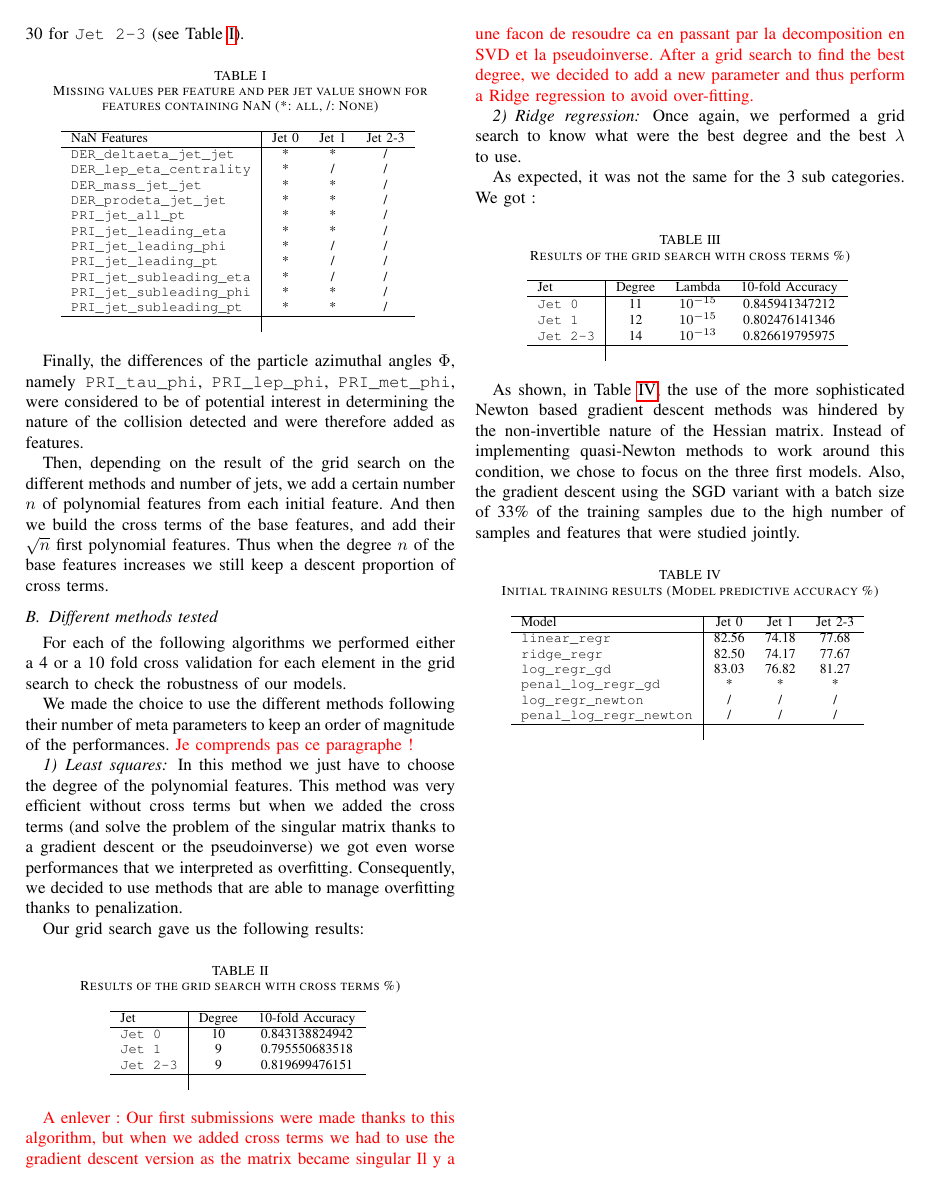
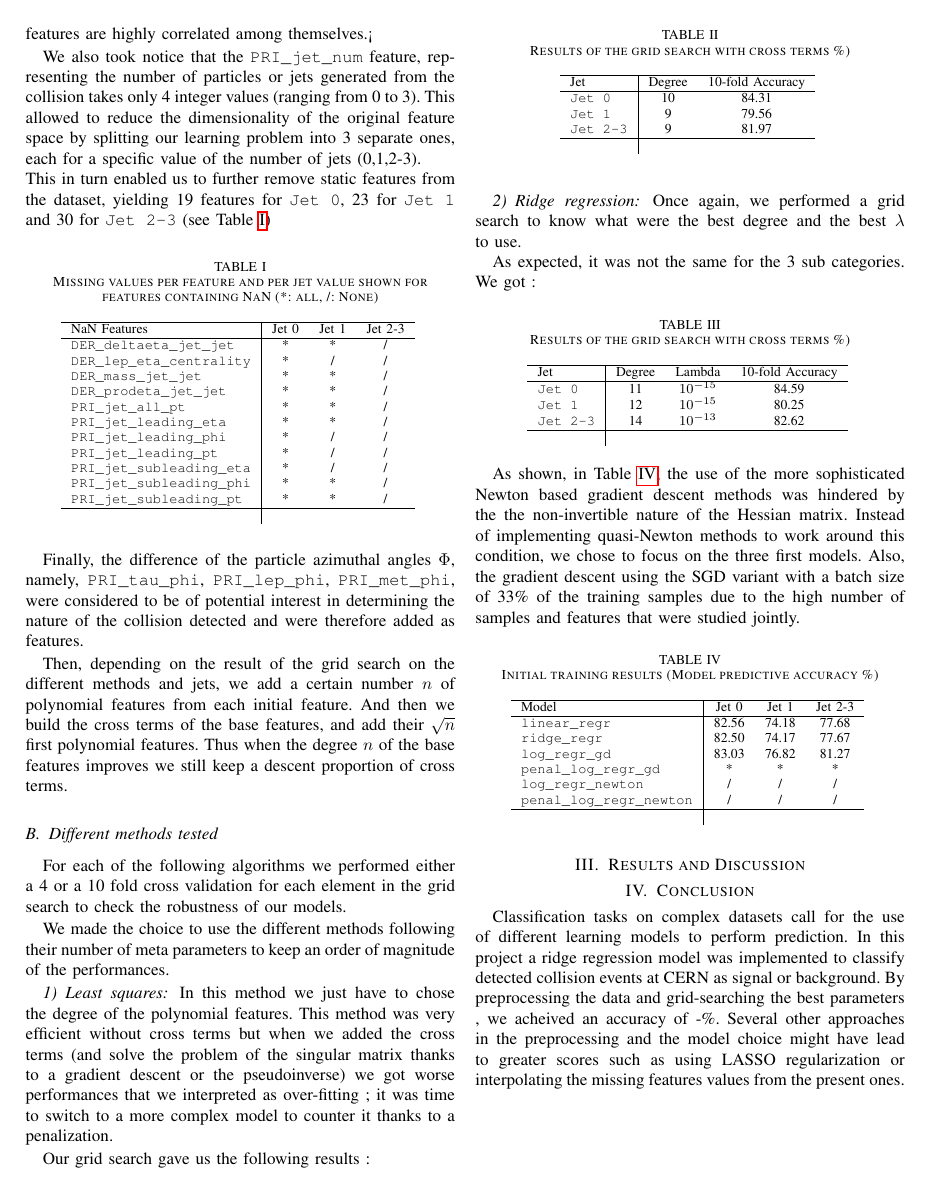
Before and after one commit to clercrobin/machine_learning_projet1, a LaTeX paper (report/main.tex): page 2 of 2. Compiled offline with pdfLaTeX.

Commit message:
Changed % precision plus added conclusion and discussion sections

```diff
--- a/report/main.tex
+++ b/report/main.tex
@@ -61,12 +58,10 @@ The \verb+PRI_jet_num+ feature (a jet is a particle) is interesting because our
 \label{fig_corr}
 \end{figure}
 
-We can see that the primitive features are highly correlated.
+An additional exploratory analysis via the pairwise correlation matrix (cf \ref{fig_corr}) reveals a clear cutoff between primitive and derivative features (starting around index 14) where  primitive features are highly correlated among themselves.¡
 
-We also took notice that the \verb+PRI_jet_num+ feature representing the number of particles or jets generated from the collision takes only 4 integer values (ranging from 0 to 3). This allowed to reduce the dimensionality of the original feature space by splitting our learning problem into 3 separate ones: one for each specific value of the number of jets (0, 1, 2-3).
-
-This in turn enabled us to further remove static features from the dataset, yielding 19 features for  \verb+Jet 0+, 23 for \verb+Jet 1+ and 30 for \verb+Jet 2-3+ (see Table \ref{tab_feats}).
-
+We also took notice that the \verb+PRI_jet_num+ feature, representing the number of particles or jets generated from the collision takes only 4 integer values (ranging from 0 to 3). This allowed to reduce the dimensionality of the original feature space by splitting our learning problem into 3 separate ones, each for a specific value of the number of jets (0,1,2-3).\\
+This in turn enabled us to further remove static features from the dataset, yielding 19 features for  \verb+Jet 0+, 23 for \verb+Jet 1+ and 30 for \verb+Jet 2-3+ (see Table \ref{tab_feats})
 \begin{table}[h!]
 \centering
 \caption{Missing values per feature and per jet value shown for features containing NaN (*: all, /: None)}
@@ -92,21 +87,21 @@ This in turn enabled us to further remove static features from the dataset, yiel
 \end{tabular}
 \end{table}
 
-Finally, the differences of the particle azimuthal angles $\Phi$, namely \verb+PRI_tau_phi+, \verb+PRI_lep_phi+, \verb+PRI_met_phi+, were considered to be of potential interest in determining the nature of the collision detected and were therefore added as features.
+Finally, the difference of the particle azimuthal angles $\Phi$, namely, \verb+PRI_tau_phi+, \verb+PRI_lep_phi+, \verb+PRI_met_phi+, were considered to be of potential interest  in determining the nature of the collision detected and were therefore added as features.
 
-Then, depending on the result of the grid search on the different methods and number of jets, we add a certain number $n$ of polynomial features from each initial feature. And then we build the cross terms of the base features, and add their $\sqrt{n}$ first polynomial features. Thus when the degree $n$ of the base features increases we still keep a descent proportion of cross terms.
+Then, depending on the result of the grid search on the different methods and jets, we add a certain number $n$ of polynomial features from each initial feature. And then we build the cross terms of the base features, and add their $\sqrt{n}$ first polynomial features. Thus when the degree $n$ of the base features improves we still keep a descent proportion of cross terms.
 
 \subsection{Different methods tested}
 
 For each of the following algorithms we performed either a 4 or a 10 fold cross validation for each element in the grid search to check the robustness of our models.
 
-We made the choice to use the different methods following their number of meta parameters to keep an order of magnitude of the performances.  \textcolor{red}{Je comprends pas ce paragraphe !}
+We made the choice to use the different methods following their number of meta parameters to keep an order of magnitude of the performances.
 
 \subsubsection{Least squares}
 
-In this method we just have to choose the degree of the polynomial features. This method was very efficient without cross terms but when we added the cross terms (and solve the problem of the singular matrix thanks to a gradient descent or the pseudoinverse) we got even worse performances that we interpreted as overfitting. Consequently, we decided to use methods that are able to manage overfitting thanks to penalization.
+In this method we just have to chose the degree of the polynomial features. This method was very efficient without cross terms but when we added the cross terms (and solve the problem of the singular matrix thanks to a gradient descent or the pseudoinverse) we got worse performances that we interpreted as over-fitting ; it was time to switch to a more complex model to counter it thanks to a penalization.
 
-Our grid search gave us the following results:
+Our grid search gave us the following results :
 
 \begin{table}[h!]
 \centering
@@ -117,15 +112,14 @@ Our grid search gave us the following results:
  \hline
    Jet & Degree & 10-fold Accuracy  \\
  \hline
-   \verb+Jet 0+  & 10 &  0.843138824942 \\
-   \verb+Jet 1+  & 9 & 0.795550683518 \\
-   \verb+Jet 2-3+  & 9 & 0.819699476151 \\
+   \verb+Jet 0+  & 10 &  84.31 \\
+   \verb+Jet 1+  & 9 & 79.56 \\
+   \verb+Jet 2-3+  & 9 & 81.97 \\
   \hline
 \label{grid_search_ridge_cross}
 \end{tabular}
 \end{table}
 
-\textcolor{red}{A enlever : Our first submissions were made thanks to this algorithm, but when we added cross terms we had to use the gradient descent version as the matrix became singular Il y a une facon de resoudre ca en passant par la decomposition en SVD et la pseudoinverse. After a grid search to find the best degree, we decided to add a new parameter and thus perform a Ridge regression to avoid over-fitting. }
 
 \subsubsection{Ridge regression}
 
@@ -141,16 +135,16 @@ As expected, it was not the same for the 3 sub categories. We got :
  \hline
    Jet & Degree & Lambda & 10-fold Accuracy  \\
  \hline
-   \verb+Jet 0+  & 11 & $10^{-15}$  & 0.845941347212  \\
-   \verb+Jet 1+  & 12 & $10^{-15}$  & 0.802476141346 \\
-   \verb+Jet 2-3+  & 14  &  $10^{-13}$ & 0.826619795975 \\
+   \verb+Jet 0+  & 11 & $10^{-15}$  & 84.59  \\
+   \verb+Jet 1+  & 12 & $10^{-15}$  & 80.25 \\
+   \verb+Jet 2-3+  & 14  &  $10^{-13}$ & 82.62 \\
   \hline
 \label{grid_search_ridge_cross}
 \end{tabular}
 \end{table}
 
 
-As shown, in Table \ref{tab_first_run}, the use of the more sophisticated Newton based gradient descent methods was hindered by the non-invertible nature of the Hessian matrix. Instead of implementing quasi-Newton methods to work around this condition, we chose to focus on the three first models. Also, the gradient descent using the SGD variant with a batch size of 33\% of the training samples due to the high number of samples and features that were studied jointly.
+As shown, in Table \ref{tab_first_run}, the use of the  more sophisticated Newton based  gradient descent methods was hindered by the the non-invertible nature of the Hessian matrix. Instead of implementing quasi-Newton methods to work around this condition, we chose to focus on the three first models. Also, the gradient descent using the SGD variant with a batch size of 33\% of the training samples due to the high number of samples and features that were studied jointly.
 
 \begin{table}[h!]
 \centering
@@ -172,8 +166,10 @@ As shown, in Table \ref{tab_first_run}, the use of the more sophisticated Newton
 \end{tabular}
 \end{table}
 
+\section{Results and Discussion}
 
-
+\section{Conclusion}
+Classification tasks on complex datasets call for the use of different learning models to perform prediction. In this project a ridge regression model was implemented to classify detected collision events at CERN as signal or background. By preprocessing the data and grid-searching the best parameters , we acheived an accuracy of -\%. Several other approaches in the preprocessing and the model choice might have lead to greater scores such as using LASSO regularization or interpolating the missing features values from the present ones.
 
 \end{document}
 \subsection{Data preprocessing}
```
Also changed, not shown: report/main.tex (17 more changed lines).
